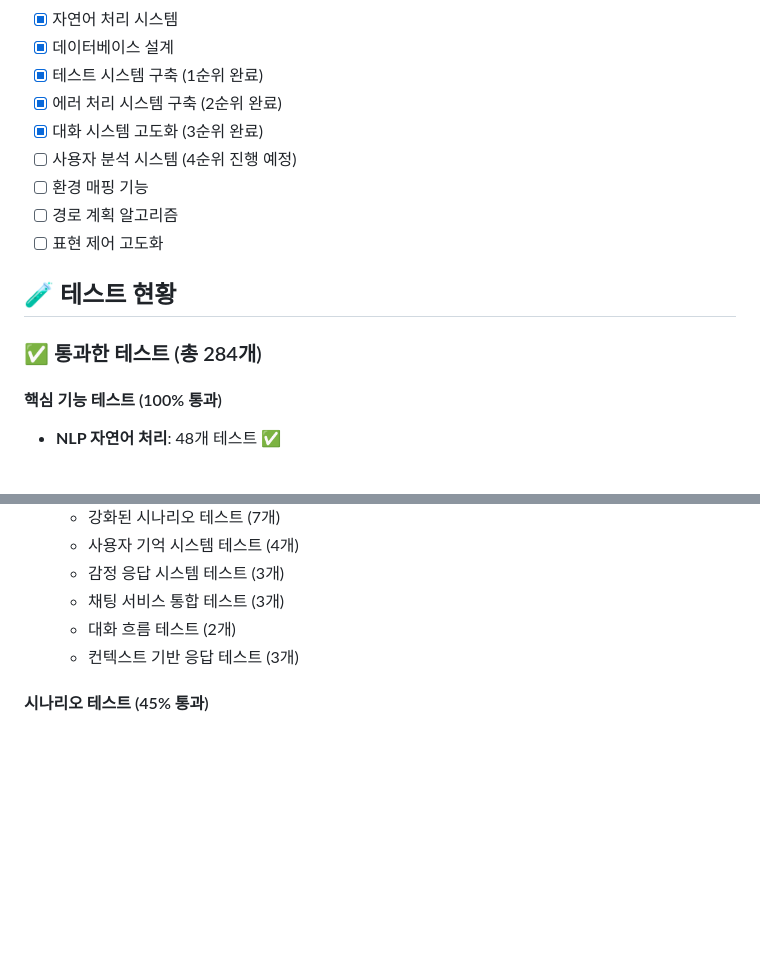
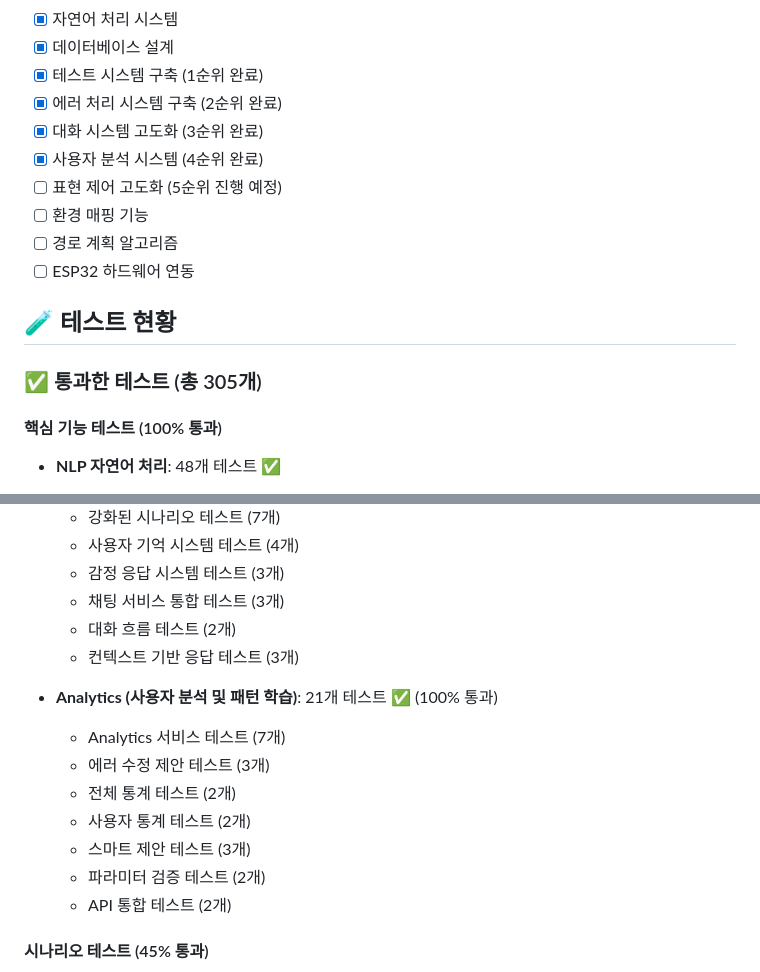
Before and after one commit to kuyeon/deks1.0, a Markdown page: README.md, 2 parts joined by grey strips. GitHub-like rendering; blank space fills up the shorter version.

```diff
--- a/README.md
+++ b/README.md
@@ -85,14 +85,15 @@ Deks: "오른쪽으로 회전합니다!" (제자리 회전)
 - [x] 테스트 시스템 구축 (1순위 완료)
 - [x] 에러 처리 시스템 구축 (2순위 완료)
 - [x] 대화 시스템 고도화 (3순위 완료)
-- [ ] 사용자 분석 시스템 (4순위 진행 예정)
+- [x] 사용자 분석 시스템 (4순위 완료)
+- [ ] 표현 제어 고도화 (5순위 진행 예정)
 - [ ] 환경 매핑 기능
 - [ ] 경로 계획 알고리즘
-- [ ] 표현 제어 고도화
+- [ ] ESP32 하드웨어 연동
 
 ## 🧪 테스트 현황
 
-### ✅ 통과한 테스트 (총 284개)
+### ✅ 통과한 테스트 (총 305개)
 
 #### 핵심 기능 테스트 (100% 통과)
 - **NLP 자연어 처리**: 48개 테스트 ✅
@@ -147,6 +148,15 @@ Deks: "오른쪽으로 회전합니다!" (제자리 회전)
   - 대화 흐름 테스트 (2개)
   - 컨텍스트 기반 응답 테스트 (3개)
 
+- **Analytics (사용자 분석 및 패턴 학습)**: 21개 테스트 ✅ (100% 통과)
+  - Analytics 서비스 테스트 (7개)
+  - 에러 수정 제안 테스트 (3개)
+  - 전체 통계 테스트 (2개)
+  - 사용자 통계 테스트 (2개)
+  - 스마트 제안 테스트 (3개)
+  - 파라미터 검증 테스트 (2개)
+  - API 통합 테스트 (2개)
+
 #### 시나리오 테스트 (45% 통과)
 - **채팅 상호작용**: 4개 중 4개 통과 ✅
   - 첫 만남 시나리오, 도움 요청, 감정 트렌드, 질문 유형 감지
```
Also changed, not shown: other parts of README.md (+22 -9 lines), backend/README.md (+3 -1 lines), 1 other file.
